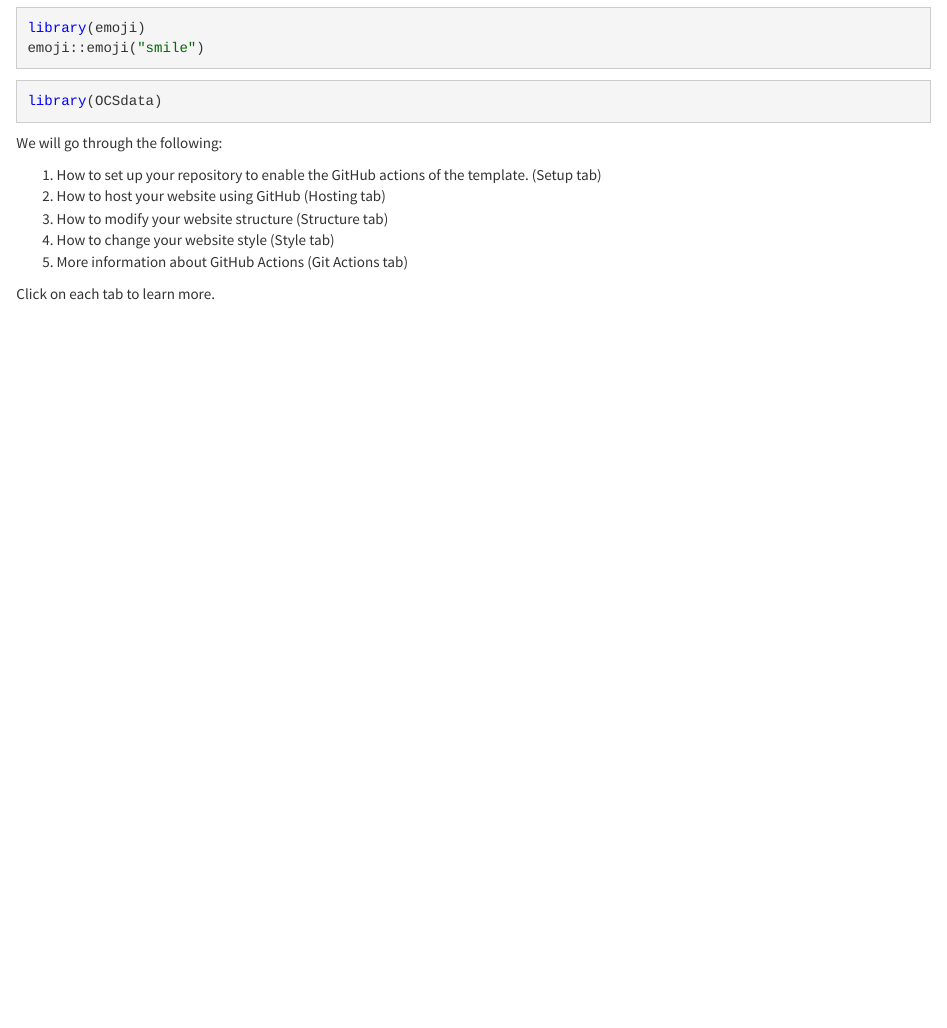
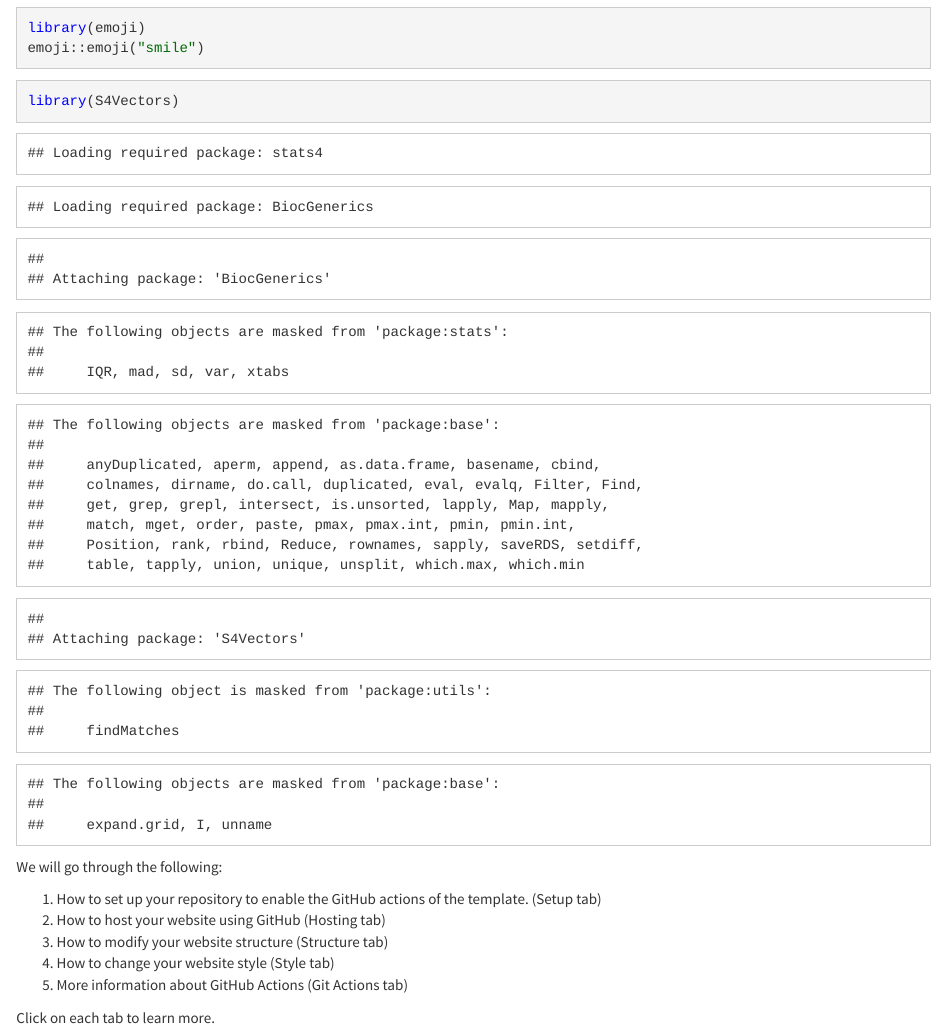
Before and after one commit to TestingSkunk/my_new_website, an R Markdown document (index.Rmd): the page in a window 1100 px wide, from 590 px down. Rendered offline with R 4.5, knitr and Pandoc, with nearby package versions.

Commit message:
adding S4Vectors

````diff
--- a/index.Rmd
+++ b/index.Rmd
@@ -24,7 +24,7 @@ emoji::emoji("smile")
 ```
 
 ```{r}
-library(OCSdata)
+library(S4Vectors)
 ```
 We will go through the following:
 
````
